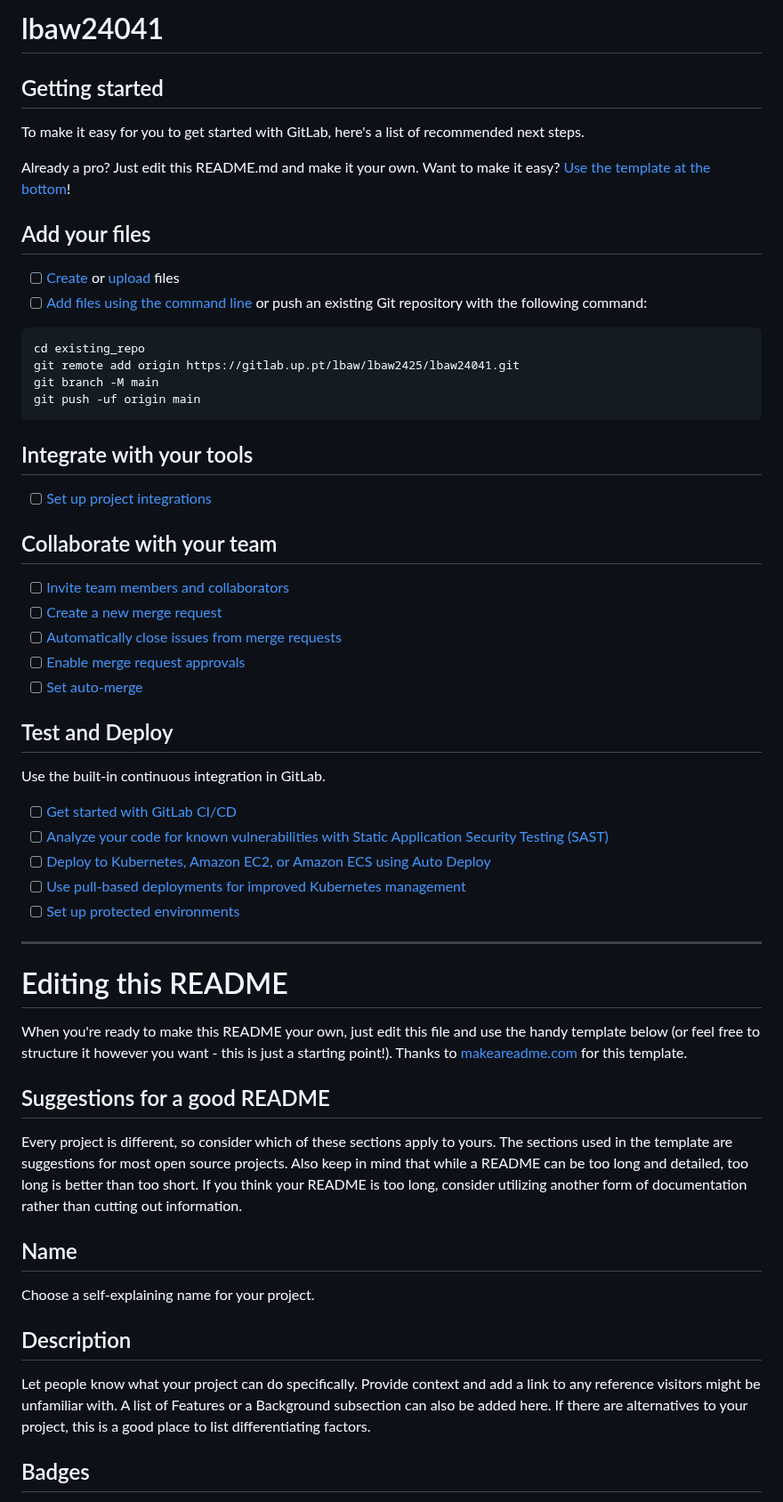
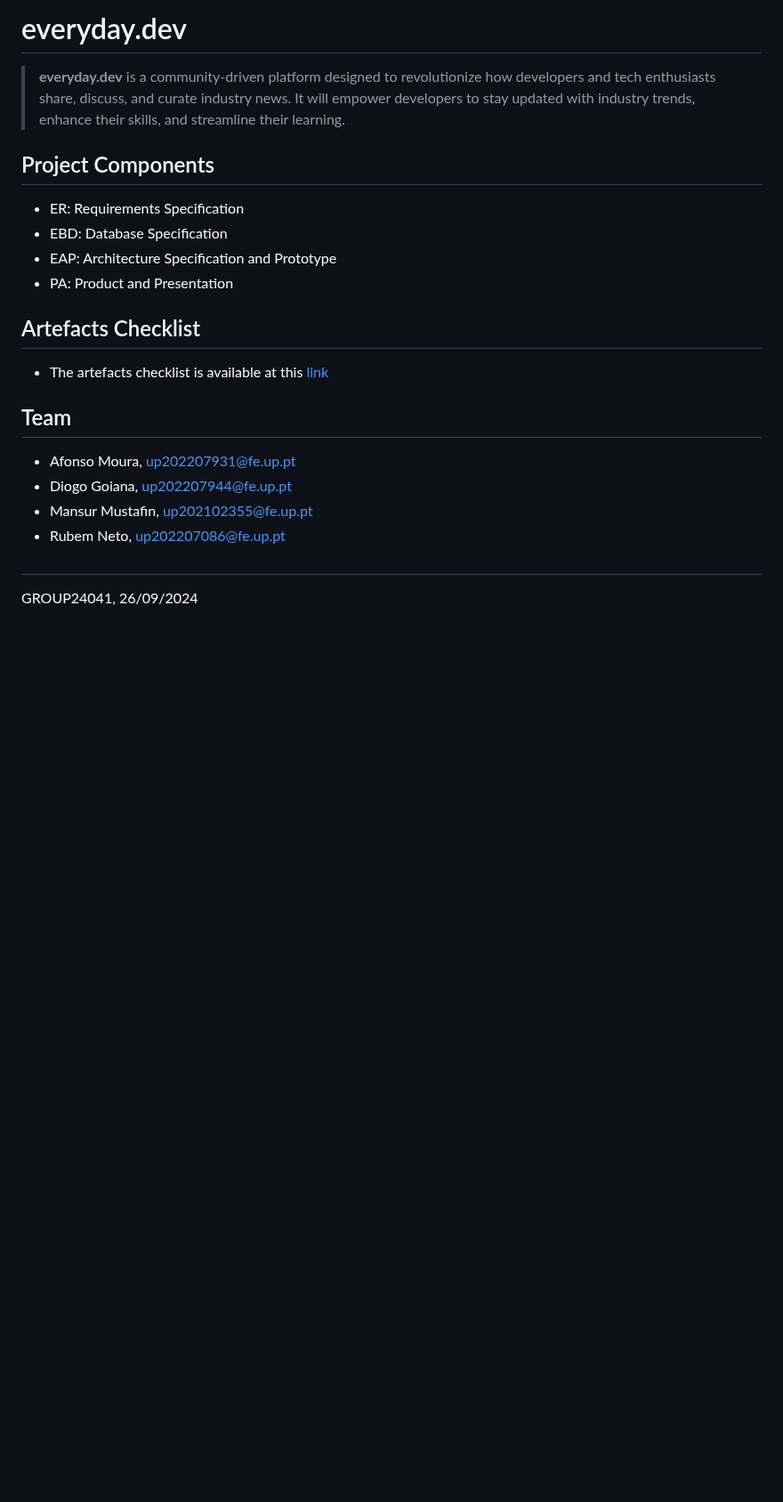
Before and after one commit to Mansur-Mustafin/LBAW-everyday.dev, a Markdown page: README.md, the part around one of its changes. Shown at 89% size. GitHub-like rendering; blank space fills up the shorter version.

Commit message:
First draft README
Co-authored-by: Rubem Neto <up202207086@edu.fe.up.pt>
Co-authored-by: Diogo Goiana <up202207944@edu.fe.up.pt>
Co-authored-by: Afonso Moura <up202207931@edu.fe.up.pt>

```diff
--- a/README.md
+++ b/README.md
@@ -1,8 +1,8 @@
-# lbaw24041
+# everyday.dev
 
 
 
-## Getting started
+<!-- ## Getting started
 
 To make it easy for you to get started with GitLab, here's a list of recommended next steps.
 
@@ -50,15 +50,34 @@ When you're ready to make this README your own, just edit this file and use the
 
 ## Suggestions for a good README
 
-Every project is different, so consider which of these sections apply to yours. The sections used in the template are suggestions for most open source projects. Also keep in mind that while a README can be too long and detailed, too long is better than too short. If you think your README is too long, consider utilizing another form of documentation rather than cutting out information.
+Every project is different, so consider which of these sections apply to yours. The sections used in the template are suggestions for most open source projects. Also keep in mind that while a README can be too long and detailed, too long is better than too short. If you think your README is too long, consider utilizing another form of documentation rather than cutting out information. -->
 
-## Name
-Choose a self-explaining name for your project.
 
-## Description
-Let people know what your project can do specifically. Provide context and add a link to any reference visitors might be unfamiliar with. A list of Features or a Background subsection can also be added here. If there are alternatives to your project, this is a good place to list differentiating factors.
+> **everyday.dev** is a community-driven platform designed to revolutionize how developers and tech enthusiasts share, discuss, and curate industry news. It will empower developers to stay updated with industry trends, enhance their skills, and streamline their learning.
 
-## Badges
+## Project Components
+
+* ER: Requirements Specification
+* EBD: Database Specification
+* EAP: Architecture Specification and Prototype
+* PA: Product and Presentation
+
+## Artefacts Checklist
++ The artefacts checklist is available at this [link](https://docs.google.com/spreadsheets/d/1czJnJ0lK132UG-wRH0axwTT0YZwfGLI_wWlapBiHpwo/edit?gid=957598369#gid=957598369)
+
+
+## Team
+
+* Afonso Moura, up202207931@fe.up.pt
+* Diogo Goiana, up202207944@fe.up.pt
+* Mansur Mustafin, up202102355@fe.up.pt
+* Rubem Neto, up202207086@fe.up.pt
+
+##
+
+GROUP24041, 26/09/2024
+
+<!-- ## Badges
 On some READMEs, you may see small images that convey metadata, such as whether or not all the tests are passing for the project. You can use Shields to add some to your README. Many services also have instructions for adding a badge.
 
 ## Visuals
```
Also changed, not shown: other parts of README.md (+6 -5 lines).
